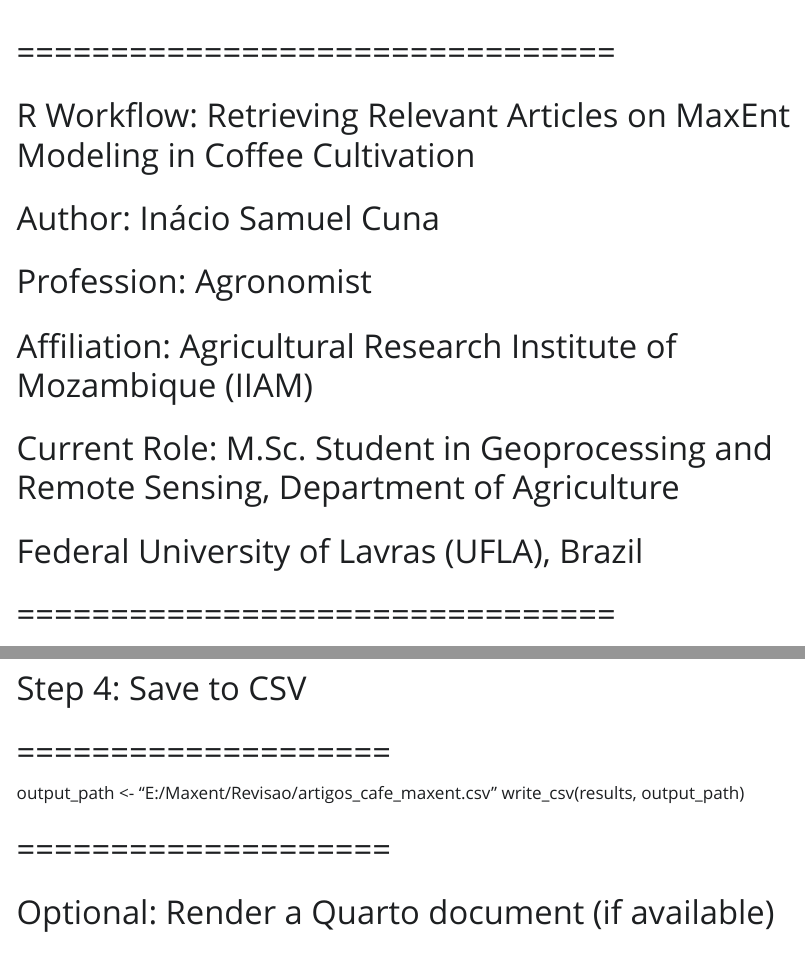
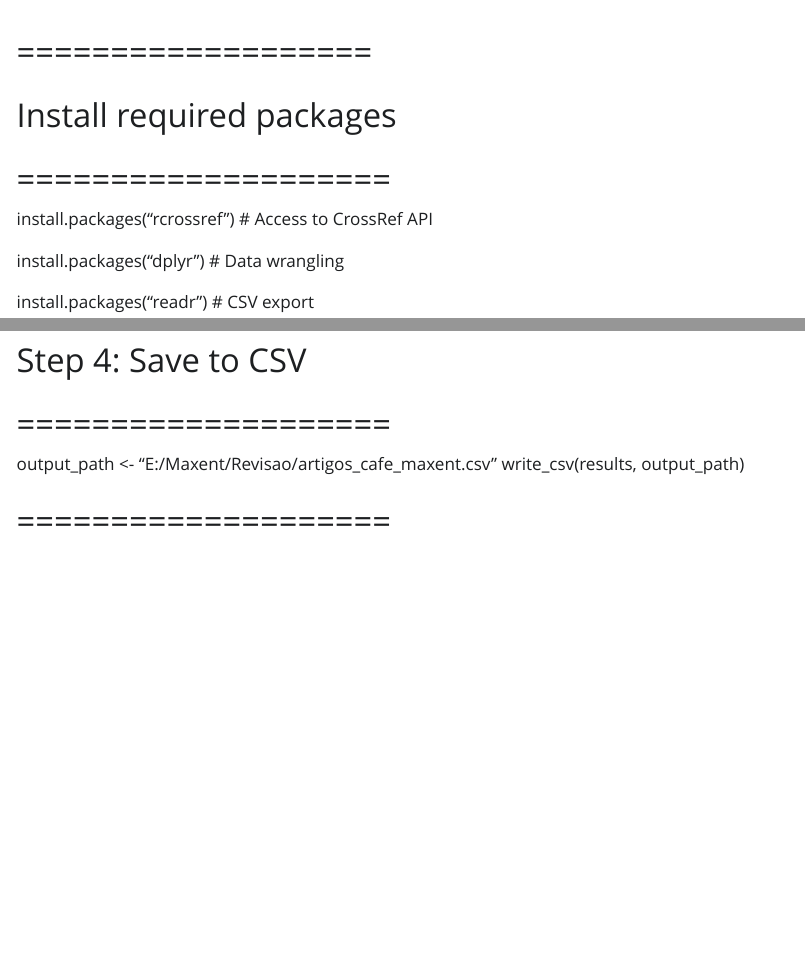
Before and after one commit to GeoprocessingCuna/Bibliography-Revision, a Quarto document (index.qmd): the page in a window 1100 px wide, from 60 px down, and a second part further down, joined at a grey line. The pictures show the output file index.html that the author committed with the source, opened offline; Quarto's library style sheets are replaced by a plain one without menus.

Commit message:
Atualizações

```diff
--- a/index.qmd
+++ b/index.qmd
@@ -2,31 +2,17 @@
 title: "MaxentRef"
 ---
 
-# ================================
-
-# R Workflow: Retrieving Relevant Articles on MaxEnt Modeling in Coffee Cultivation
-
-# Author: Inácio Samuel Cuna
-
-# Profession: Agronomist
-
-# Affiliation: Agricultural Research Institute of Mozambique (IIAM)
-
-# Current Role: M.Sc. Student in Geoprocessing and Remote Sensing, Department of Agriculture
-
-# Federal University of Lavras (UFLA), Brazil
-
-# ================================
-
-#
-
-# ====================
+# ===================
 
 # Install required packages
 
 # ====================
 
-install.packages("rcrossref") \# Access to CrossRef API install.packages("dplyr") \# Data wrangling install.packages("readr") \# CSV export
+install.packages("rcrossref") \# Access to CrossRef API
+
+install.packages("dplyr") \# Data wrangling
+
+install.packages("readr") \# CSV export
 
 # ====================
 
@@ -113,8 +99,4 @@
 
 # ====================
 
-# Optional: Render a Quarto document (if available)
-
-# ====================
-
 #
```
Also changed, not shown: index.html, search.json, 2 other files.
